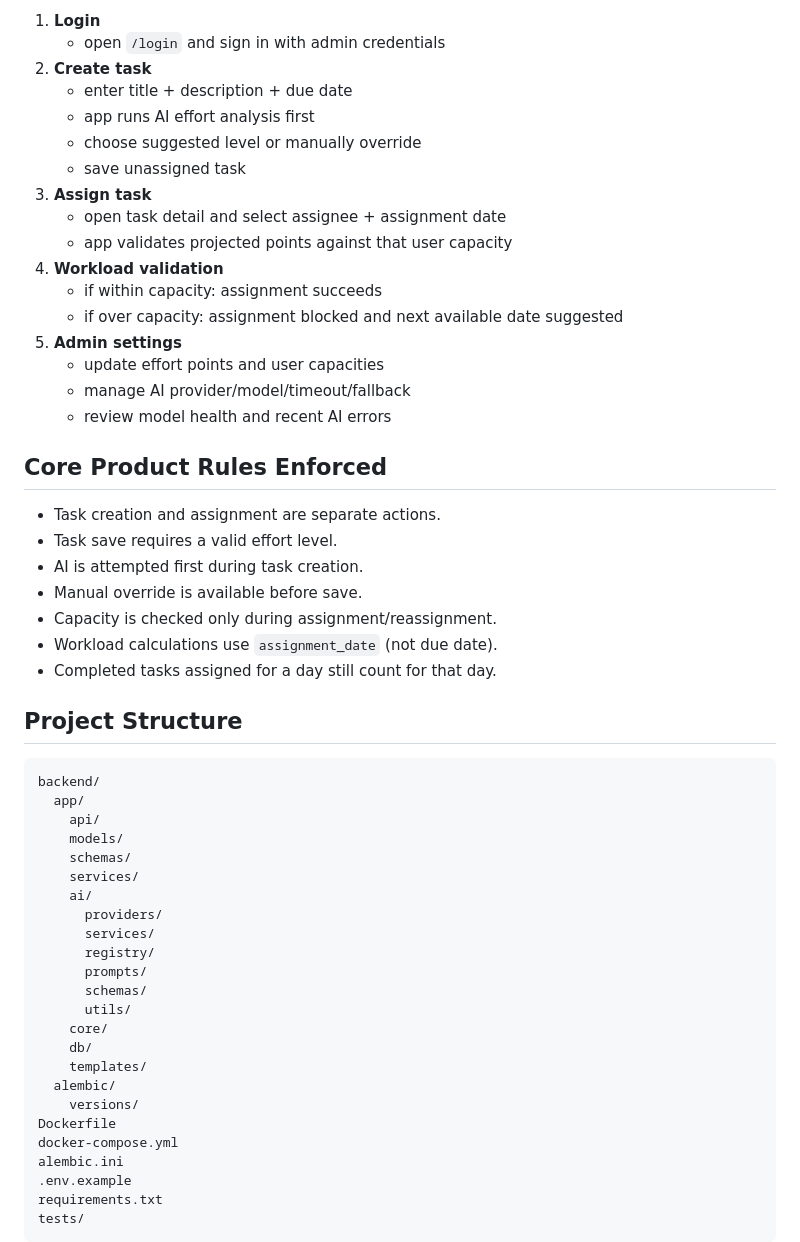
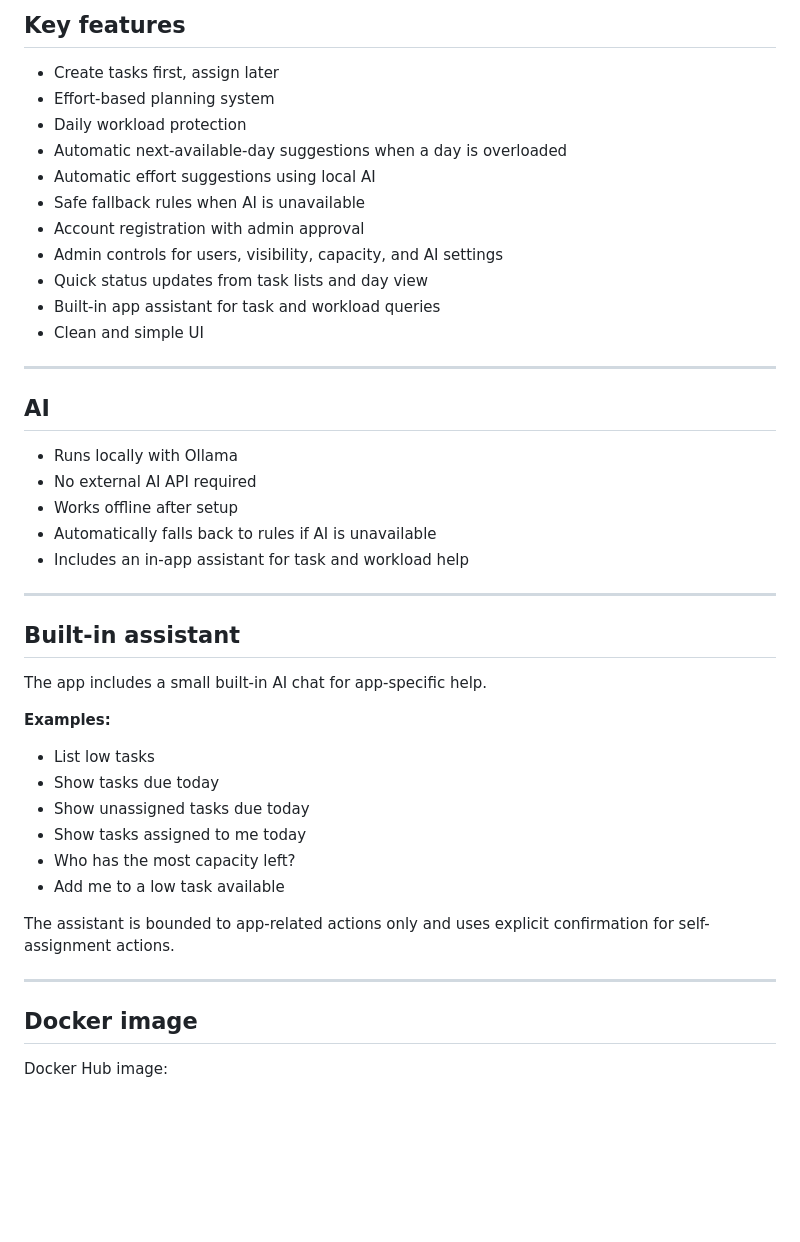
Before and after one commit to Nicxx2/homeflow-task-manager, a Markdown page: README.md, the part around one of its changes. Rendered like a GitHub page; blank space fills up the shorter version.

Commit message:
Revise README for homeflow-task-manager
Updated project name and enhanced README content for clarity and structure.

````diff
--- a/README.md
+++ b/README.md
@@ -64,56 +31,48 @@ Important:
 
-1. **Login**
-   - open `/login` and sign in with admin credentials
-2. **Create task**
-   - enter title + description + due date
-   - app runs AI effort analysis first
-   - choose suggested level or manually override
-   - save unassigned task
-3. **Assign task**
-   - open task detail and select assignee + assignment date
-   - app validates projected points against that user capacity
-4. **Workload validation**
-   - if within capacity: assignment succeeds
-   - if over capacity: assignment blocked and next available date suggested
-5. **Admin settings**
-   - update effort points and user capacities
-   - manage AI provider/model/timeout/fallback
-   - review model health and recent AI errors
+## Key features
 
-## Core Product Rules Enforced
+- Create tasks first, assign later
+- Effort-based planning system
+- Daily workload protection
+- Automatic next-available-day suggestions when a day is overloaded
+- Automatic effort suggestions using local AI
+- Safe fallback rules when AI is unavailable
+- Account registration with admin approval
+- Admin controls for users, visibility, capacity, and AI settings
+- Quick status updates from task lists and day view
+- Built-in app assistant for task and workload queries
+- Clean and simple UI
 
-- Task creation and assignment are separate actions.
-- Task save requires a valid effort level.
-- AI is attempted first during task creation.
-- Manual override is available before save.
-- Capacity is checked only during assignment/reassignment.
-- Workload calculations use `assignment_date` (not due date).
-- Completed tasks assigned for a day still count for that day.
+---
 
-## Project Structure
+## AI
 
-```text
-backend/
-  app/
-    api/
-    models/
-    schemas/
-    services/
-    ai/
-      providers/
-      services/
-      registry/
-      prompts/
-      schemas/
-      utils/
-    core/
-    db/
-    templates/
-  alembic/
-    versions/
-Dockerfile
-docker-compose.yml
-alembic.ini
-.env.example
-requirements.txt
-tests/
+- Runs locally with Ollama
+- No external AI API required
+- Works offline after setup
+- Automatically falls back to rules if AI is unavailable
+- Includes an in-app assistant for task and workload help
+
+---
+
+## Built-in assistant
+
+The app includes a small built-in AI chat for app-specific help.
+
+**Examples:**
+
+- List low tasks
+- Show tasks due today
+- Show unassigned tasks due today
+- Show tasks assigned to me today
+- Who has the most capacity left?
+- Add me to a low task available
+
+The assistant is bounded to app-related actions only and uses explicit confirmation for self-assignment actions.
+
+---
+
+## Docker image
+
+Docker Hub image:
+
````
Also changed, not shown: other parts of README.md (+185 -77 lines).
